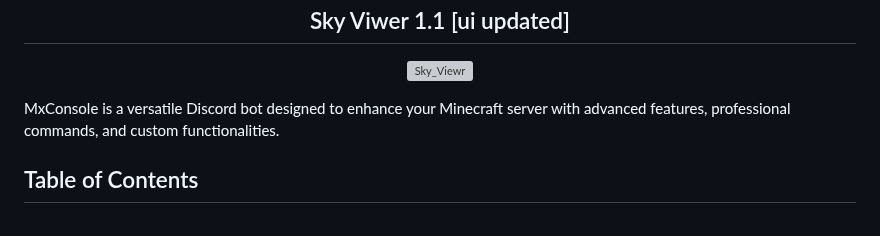
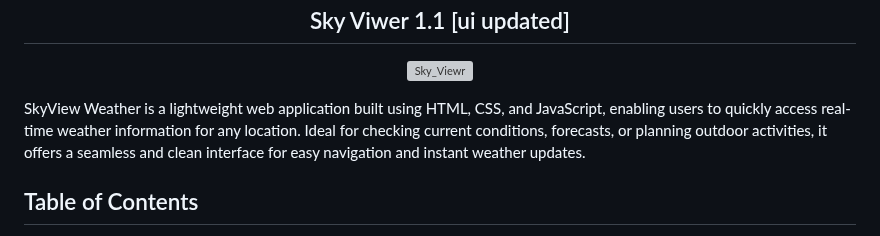
Before and after one commit to kavindamnky/SkyView-by-MBuilds, a Markdown page: Readme.md, the part around the change. Drawn GitHub-style; grey boxes are pictures that could not be loaded.

```diff
--- a/Readme.md
+++ b/Readme.md
@@ -8,7 +8,7 @@
     <img src="/images/logo_gif.gif" alt="Sky_Viewr" width="200"/>
 </p>
 
-MxConsole is a versatile Discord bot designed to enhance your Minecraft server with advanced features, professional commands, and custom functionalities.
+SkyView Weather is a lightweight web application built using HTML, CSS, and JavaScript, enabling users to quickly access real-time weather information for any location. Ideal for checking current conditions, forecasts, or planning outdoor activities, it offers a seamless and clean interface for easy navigation and instant weather updates.
 
 ## Table of Contents
 
```
